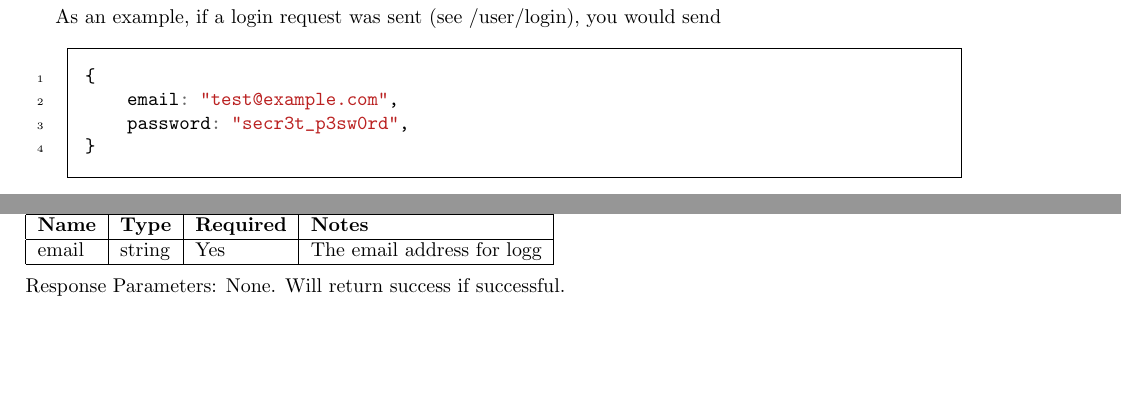
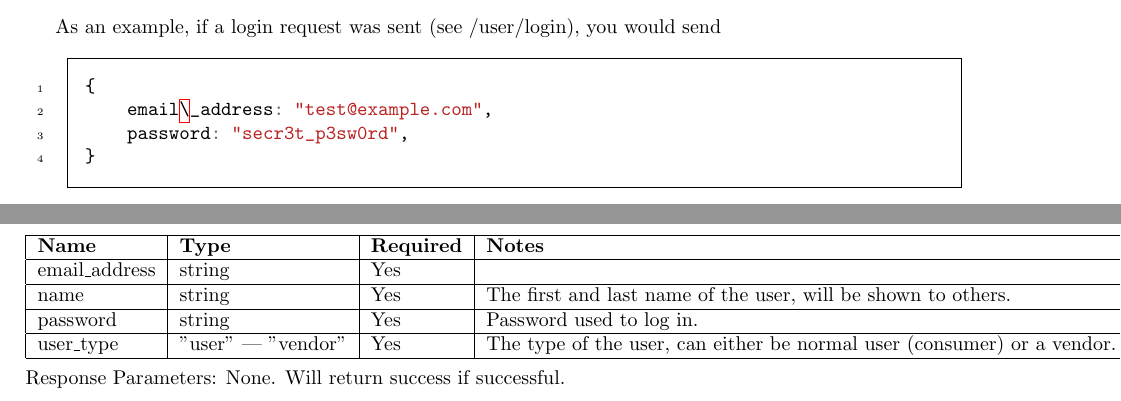
Before and after one commit to qi116/iOSApp, a LaTeX document (purdue-farmers-market-backend/API-Docs/ApiDocumentation.tex): two parts of pages 2 and 3 of 3 before the commit and two parts of pages 2 and 4 of 4 after it, joined at a grey line, cut so that both start at the same text, the shorter picture padded with empty space. Compiled offline with pdfLaTeX.

Commit message:
Update docs and fix typo

```diff
--- a/purdue-farmers-market-backend/API-Docs/ApiDocumentation.tex
+++ b/purdue-farmers-market-backend/API-Docs/ApiDocumentation.tex
@@ -56,7 +56,7 @@ As an example, if a login request was sent (see /user/login), you would send
                xleftmargin=21pt,
                tabsize=4]{ts}
 {
-    email: "test@example.com",
+    email\_address: "test@example.com",
     password: "secr3t_p3sw0rd",
 }
 \end{minted}
@@ -200,7 +200,13 @@ Request Parameters:
 \hline
 \textbf{Name} & \textbf{Type} & \textbf{Required} & \textbf{Notes} \\
 \hline
-email & string & Yes & The email address for logg \\
+email\_address & string & Yes & \\
+\hline
+name & string & Yes & The first and last name of the user, will be shown to others. \\
+\hline
+password & string & Yes & Password used to log in. \\
+\hline
+user\_type & "user" | "vendor" & Yes & The type of the user, can either be normal user (consumer) or a vendor. \\
 \hline
 \end{tabular} \\
 
```
Also changed, not shown: purdue-farmers-market-backend/API-Docs/ApiDocumentation.pdf, 3 other files.
